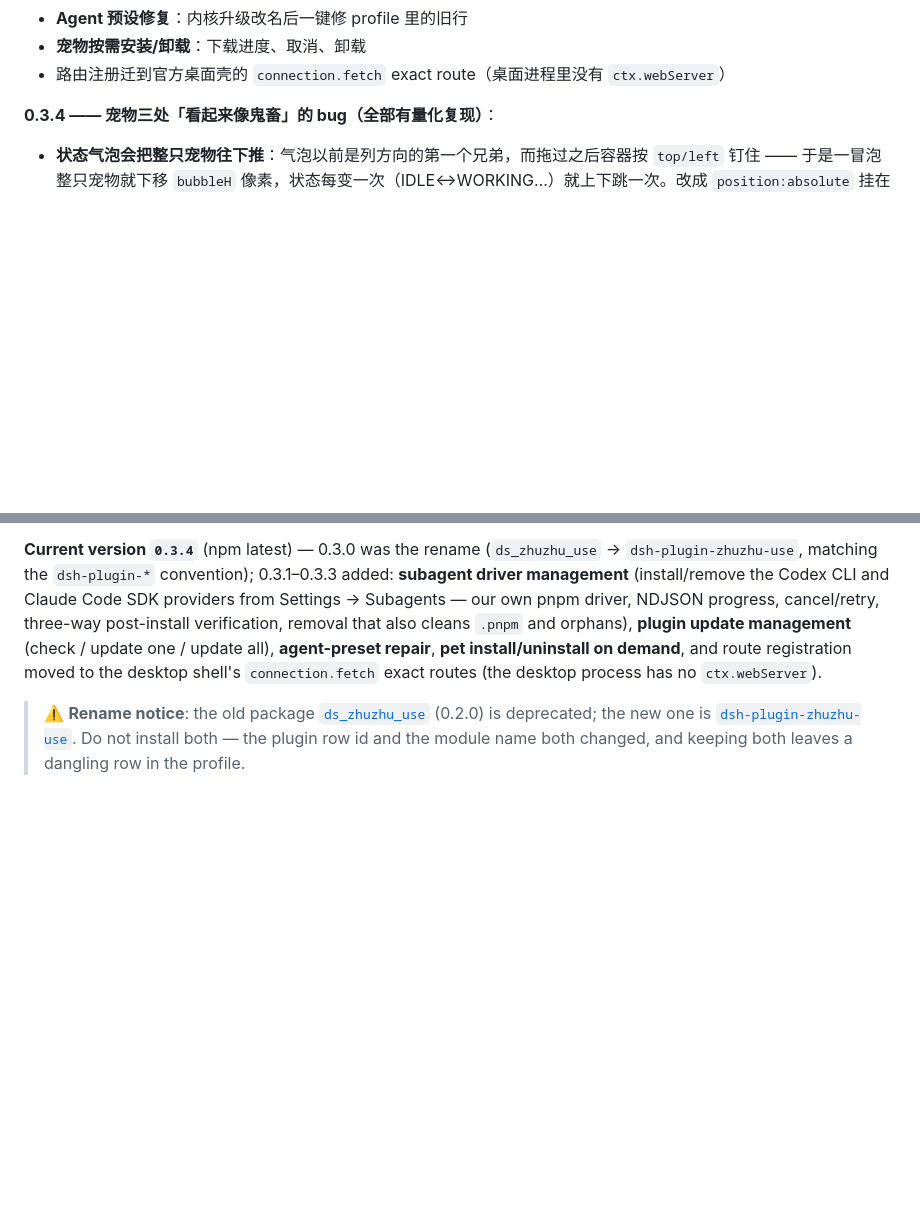
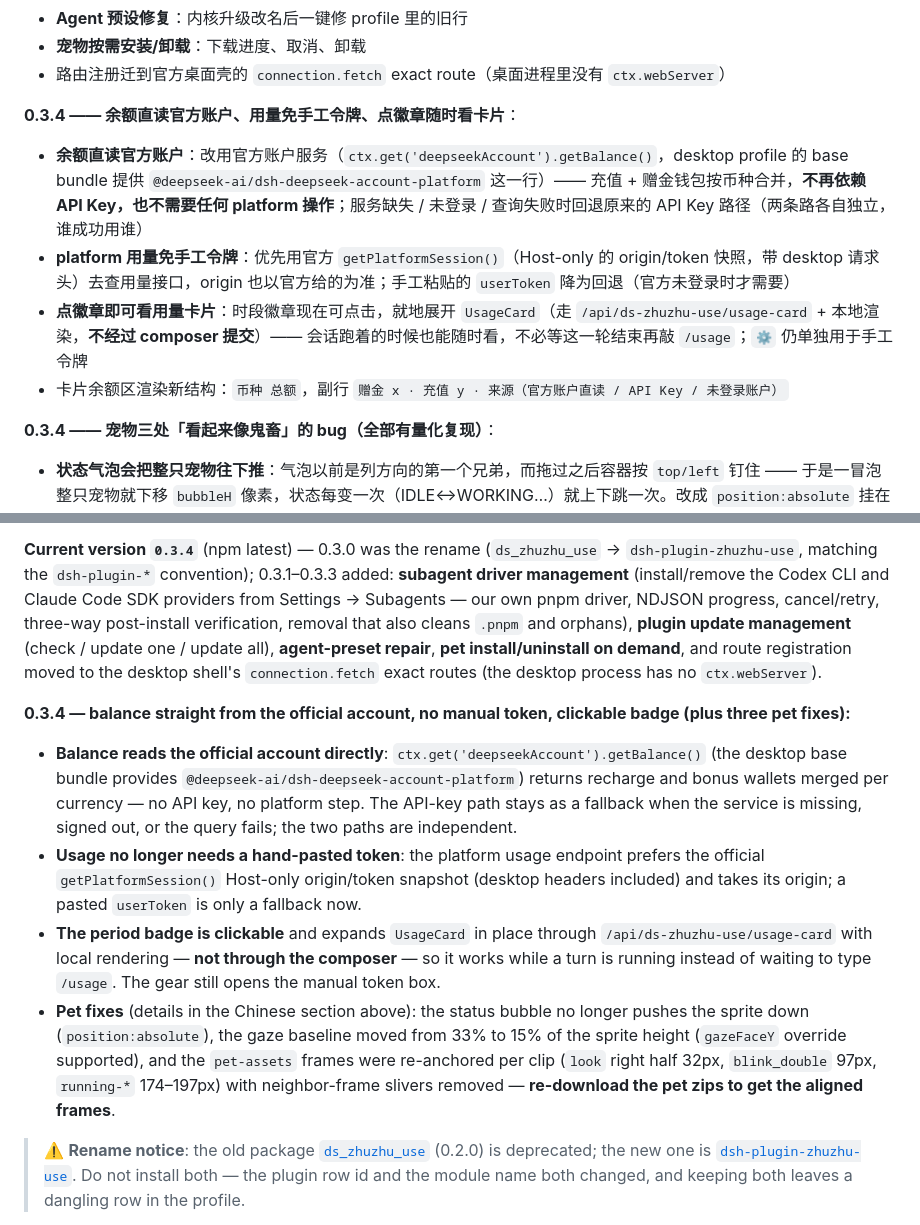
Before and after one commit to GengruiZhu/deepseek-harness-desktop-on-windows, a Markdown page: plugins/dsh-plugin-zhuzhu-use/README.md, 2 parts joined by grey strips. Rendered like a GitHub page; blank space fills up the shorter version.

Commit message:
plugin: document the 0.3.4 account/usage/card changes in the plugin README (both languages)

```diff
--- a/plugins/dsh-plugin-zhuzhu-use/README.md
+++ b/plugins/dsh-plugin-zhuzhu-use/README.md
@@ -13,6 +13,13 @@
 - **Agent 预设修复**：内核升级改名后一键修 profile 里的旧行
 - **宠物按需安装/卸载**：下载进度、取消、卸载
 - 路由注册迁到官方桌面壳的 `connection.fetch` exact route（桌面进程里没有 `ctx.webServer`）
+
+**0.3.4 —— 余额直读官方账户、用量免手工令牌、点徽章随时看卡片**：
+
+- **余额直读官方账户**：改用官方账户服务（`ctx.get('deepseekAccount').getBalance()`，desktop profile 的 base bundle 提供 `@deepseek-ai/dsh-deepseek-account-platform` 这一行）—— 充值 + 赠金钱包按币种合并，**不再依赖 API Key，也不需要任何 platform 操作**；服务缺失 / 未登录 / 查询失败时回退原来的 API Key 路径（两条路各自独立，谁成功用谁）
+- **platform 用量免手工令牌**：优先用官方 `getPlatformSession()`（Host-only 的 origin/token 快照，带 desktop 请求头）去查用量接口，origin 也以官方给的为准；手工粘贴的 `userToken` 降为回退（官方未登录时才需要）
+- **点徽章即可看用量卡片**：时段徽章现在可点击，就地展开 `UsageCard`（走 `/api/ds-zhuzhu-use/usage-card` + 本地渲染，**不经过 composer 提交**）—— 会话跑着的时候也能随时看，不必等这一轮结束再敲 `/usage`；`⚙` 仍单独用于手工令牌
+- 卡片余额区渲染新结构：`币种 总额`，副行 `赠金 x · 充值 y · 来源（官方账户直读 / API Key / 未登录账户）`
 
 **0.3.4 —— 宠物三处「看起来像鬼畜」的 bug（全部有量化复现）**：
 
@@ -183,6 +190,13 @@ Official `dsh`-format **first-party plugin**, published on the `plugin-assets` b
 
 **Current version `0.3.4`** (npm latest) — 0.3.0 was the rename (`ds_zhuzhu_use` → `dsh-plugin-zhuzhu-use`, matching the `dsh-plugin-*` convention); 0.3.1–0.3.3 added: **subagent driver management** (install/remove the Codex CLI and Claude Code SDK providers from Settings → Subagents — our own pnpm driver, NDJSON progress, cancel/retry, three-way post-install verification, removal that also cleans `.pnpm` and orphans), **plugin update management** (check / update one / update all), **agent-preset repair**, **pet install/uninstall on demand**, and route registration moved to the desktop shell's `connection.fetch` exact routes (the desktop process has no `ctx.webServer`).
 
+**0.3.4 — balance straight from the official account, no manual token, clickable badge (plus three pet fixes):**
+
+- **Balance reads the official account directly**: `ctx.get('deepseekAccount').getBalance()` (the desktop base bundle provides `@deepseek-ai/dsh-deepseek-account-platform`) returns recharge and bonus wallets merged per currency — no API key, no platform step. The API-key path stays as a fallback when the service is missing, signed out, or the query fails; the two paths are independent.
+- **Usage no longer needs a hand-pasted token**: the platform usage endpoint prefers the official `getPlatformSession()` Host-only origin/token snapshot (desktop headers included) and takes its origin; a pasted `userToken` is only a fallback now.
+- **The period badge is clickable** and expands `UsageCard` in place through `/api/ds-zhuzhu-use/usage-card` with local rendering — **not through the composer** — so it works while a turn is running instead of waiting to type `/usage`. The gear still opens the manual token box.
+- **Pet fixes** (details in the Chinese section above): the status bubble no longer pushes the sprite down (`position:absolute`), the gaze baseline moved from 33% to 15% of the sprite height (`gazeFaceY` override supported), and the `pet-assets` frames were re-anchored per clip (`look` right half 32px, `blink_double` 97px, `running-*` 174–197px) with neighbor-frame slivers removed — **re-download the pet zips to get the aligned frames**.
+
 > ⚠️ **Rename notice**: the old package [`ds_zhuzhu_use`](https://www.npmjs.com/package/ds_zhuzhu_use) (0.2.0) is deprecated; the new one is [`dsh-plugin-zhuzhu-use`](https://www.npmjs.com/package/dsh-plugin-zhuzhu-use). Do not install both — the plugin row id and the module name both changed, and keeping both leaves a dangling row in the profile.
 
 **Official plugin format.** `package.json` declares `dsh.bundle.patch` (→ `cordis.patch.yml`, one row mounting both the Host and Browser halves) and `dsh.client` (`inject` + `platform: web`). Two traps worth remembering: never declare `react` / `react-dom` (the official desktop profile check rejects it with `resolves react outside its owned packages` and refuses to start), and the row's `name:` in `cordis.patch.yml` **must equal the npm package name** — as must the directory name — because Node resolves the module by it.
```
